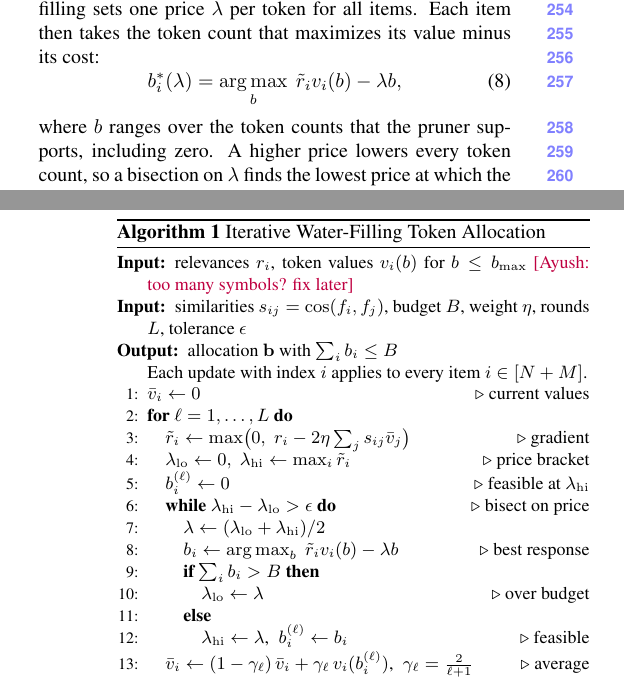
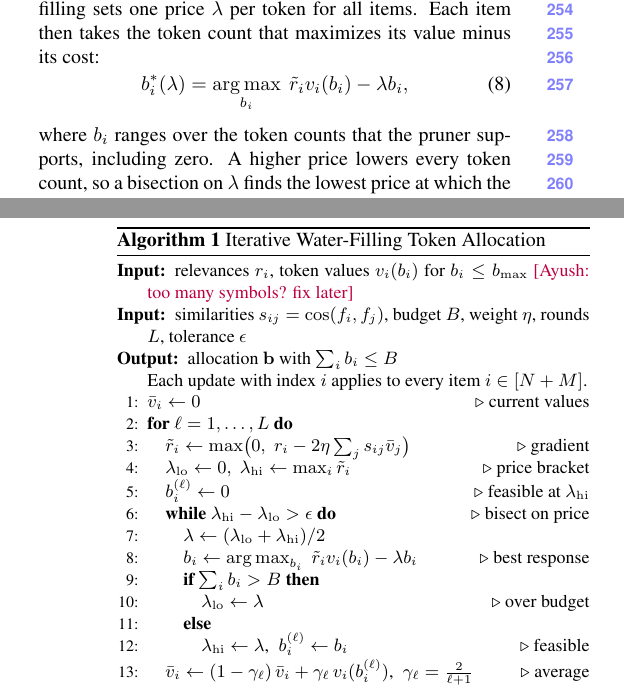
Before and after one commit to AyushBarik/TALON, a LaTeX paper (main.tex, which reads sec/3_method.tex): two parts of the columns of pages 4 and 5 of 9, joined at a grey line, cut so that both start at the same text. Compiled offline with pdfLaTeX.

Commit message:
Sec. 3: use b_i everywhere; remove the bare dummy variable b

```diff
--- a/sec/3_method.tex
+++ b/sec/3_method.tex
@@ -116,10 +116,10 @@ With the discounted relevances fixed, the items no longer depend on each other,
 Water-filling sets one price $\lambda$ per token for all items.
 Each item then takes the token count that maximizes its value minus its cost:
 \begin{equation}
-  b_i^*(\lambda)=\argmax_{b}\ \tilde r_iv_i(b)-\lambda b ,
+  b_i^*(\lambda)=\argmax_{b_i}\ \tilde r_iv_i(b_i)-\lambda b_i ,
   \label{eq:percost}
 \end{equation}
-where $b$ ranges over the token counts that the pruner supports, including zero.
+where $b_i$ ranges over the token counts that the pruner supports, including zero.
 A higher price lowers every token count, so a bisection on $\lambda$ finds the lowest price at which the allocation fits within $B$.
 Tokens that remain unspent at this price are left unused.
 Because frames and transcript events pay the same price, they compete for one budget.
@@ -165,7 +165,7 @@ Finally, \name merges the selected frames and events in time order, each precede
 \label{alg:iwf}
 \small
 \begin{algorithmic}[1]
-\Require relevances $r_i$, token values $v_i(b)$ for $b\le b_{\max}$ \ayush{too many symbols? fix later}
+\Require relevances $r_i$, token values $v_i(b_i)$ for $b_i\le b_{\max}$ \ayush{too many symbols? fix later}
 \Require similarities $s_{ij}=\cos(f_i,f_j)$, budget $B$, weight $\eta$, rounds $L$, tolerance $\epsilon$
 \Ensure allocation $\mathbf{b}$ with $\sum_i b_i\le B$
 \Statex Each update with index $i$ applies to every item $i\in[N+M]$.
@@ -176,7 +176,7 @@ Finally, \name merges the selected frames and events in time order, each precede
   \State $b_i^{(\ell)}\gets 0$ \Comment{feasible at $\lambda_{\mathrm{hi}}$}
   \While{$\lambda_{\mathrm{hi}}-\lambda_{\mathrm{lo}}>\epsilon$} \Comment{bisect on price}
     \State $\lambda\gets(\lambda_{\mathrm{lo}}+\lambda_{\mathrm{hi}})/2$
-    \State $b_i\gets\argmax_{b}\;\tilde r_iv_i(b)-\lambda b$ \Comment{best response}
+    \State $b_i\gets\argmax_{b_i}\;\tilde r_iv_i(b_i)-\lambda b_i$ \Comment{best response}
     \If{$\sum_i b_i>B$}
       \State $\lambda_{\mathrm{lo}}\gets\lambda$ \Comment{over budget}
     \Else
```
Also changed, not shown: sec/3_method.tex (2 more changed lines).
